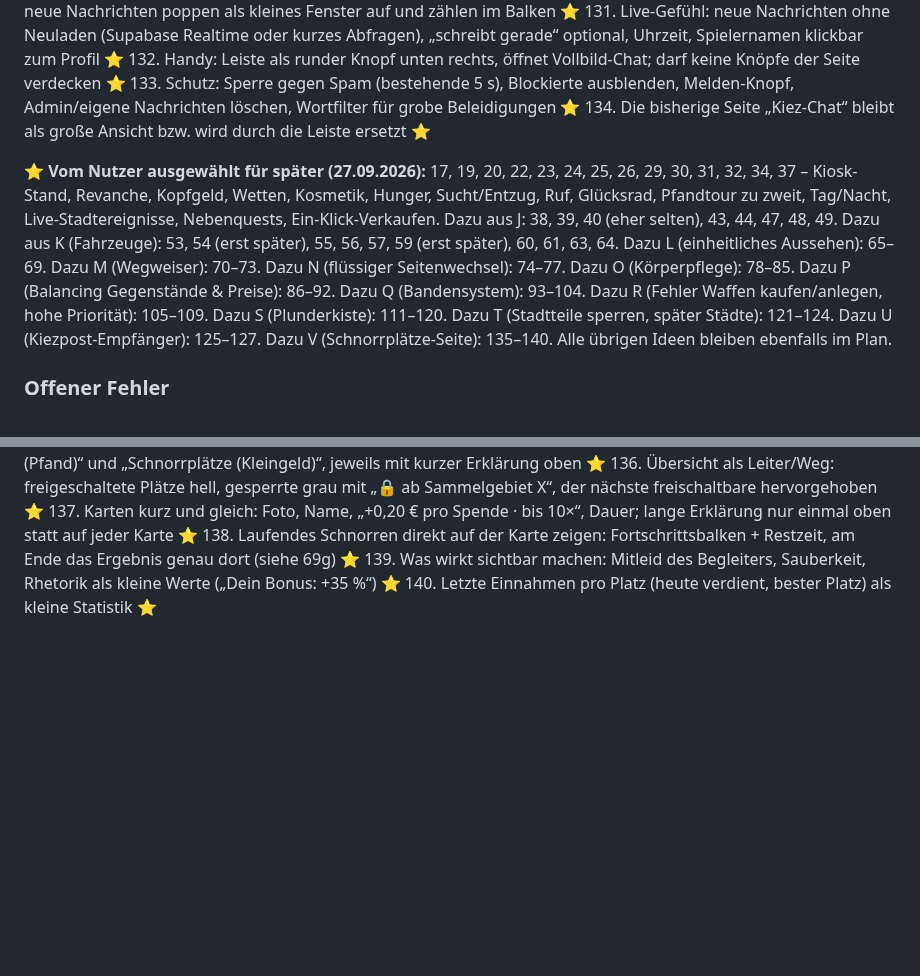
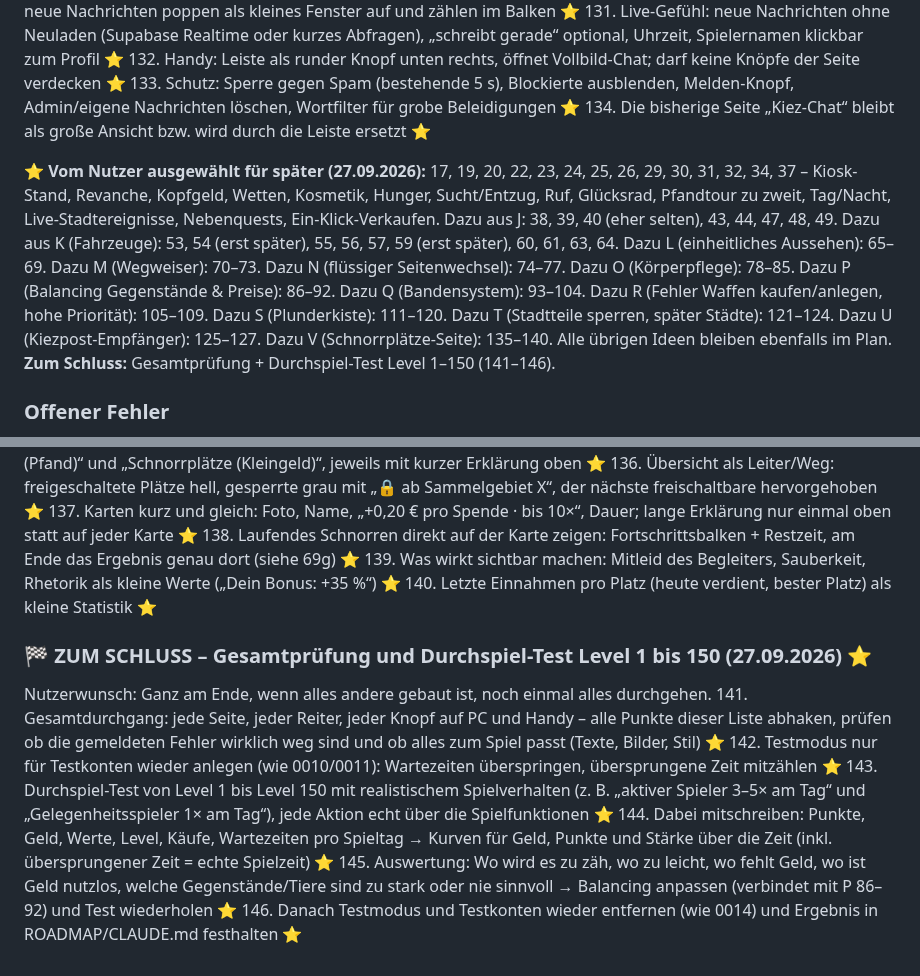
Before and after one commit to JeyJunior12/browsergame-prototyp, a Markdown page: ROADMAP.md, 2 parts joined by grey strips. GitHub-like rendering; blank space fills up the shorter version.

Commit message:
Plan: zum Schluss Gesamtpruefung und Durchspiel-Test Level 1 bis 150 (141-146)
Co-Authored-By: Claude Opus 5.5 <noreply@anthropic.com>
Claude-Session: https://claude.ai/code/session_013EN6wuGoetnXMqW7g2MYpC

```diff
--- a/ROADMAP.md
+++ b/ROADMAP.md
@@ -71,7 +71,7 @@ Nutzerwunsch, höchste Priorität: ein ALL-Chat als kleine Leiste unten rechts,
 134. Die bisherige Seite „Kiez-Chat“ bleibt als große Ansicht bzw. wird durch die Leiste ersetzt ⭐
 
 
-**⭐ Vom Nutzer ausgewählt für später (27.09.2026):** 17, 19, 20, 22, 23, 24, 25, 26, 29, 30, 31, 32, 34, 37 – Kiosk-Stand, Revanche, Kopfgeld, Wetten, Kosmetik, Hunger, Sucht/Entzug, Ruf, Glücksrad, Pfandtour zu zweit, Tag/Nacht, Live-Stadtereignisse, Nebenquests, Ein-Klick-Verkaufen. Dazu aus J: 38, 39, 40 (eher selten), 43, 44, 47, 48, 49. Dazu aus K (Fahrzeuge): 53, 54 (erst später), 55, 56, 57, 59 (erst später), 60, 61, 63, 64. Dazu L (einheitliches Aussehen): 65–69. Dazu M (Wegweiser): 70–73. Dazu N (flüssiger Seitenwechsel): 74–77. Dazu O (Körperpflege): 78–85. Dazu P (Balancing Gegenstände & Preise): 86–92. Dazu Q (Bandensystem): 93–104. Dazu R (Fehler Waffen kaufen/anlegen, hohe Priorität): 105–109. Dazu S (Plunderkiste): 111–120. Dazu T (Stadtteile sperren, später Städte): 121–124. Dazu U (Kiezpost-Empfänger): 125–127. Dazu V (Schnorrplätze-Seite): 135–140. Alle übrigen Ideen bleiben ebenfalls im Plan.
+**⭐ Vom Nutzer ausgewählt für später (27.09.2026):** 17, 19, 20, 22, 23, 24, 25, 26, 29, 30, 31, 32, 34, 37 – Kiosk-Stand, Revanche, Kopfgeld, Wetten, Kosmetik, Hunger, Sucht/Entzug, Ruf, Glücksrad, Pfandtour zu zweit, Tag/Nacht, Live-Stadtereignisse, Nebenquests, Ein-Klick-Verkaufen. Dazu aus J: 38, 39, 40 (eher selten), 43, 44, 47, 48, 49. Dazu aus K (Fahrzeuge): 53, 54 (erst später), 55, 56, 57, 59 (erst später), 60, 61, 63, 64. Dazu L (einheitliches Aussehen): 65–69. Dazu M (Wegweiser): 70–73. Dazu N (flüssiger Seitenwechsel): 74–77. Dazu O (Körperpflege): 78–85. Dazu P (Balancing Gegenstände & Preise): 86–92. Dazu Q (Bandensystem): 93–104. Dazu R (Fehler Waffen kaufen/anlegen, hohe Priorität): 105–109. Dazu S (Plunderkiste): 111–120. Dazu T (Stadtteile sperren, später Städte): 121–124. Dazu U (Kiezpost-Empfänger): 125–127. Dazu V (Schnorrplätze-Seite): 135–140. Alle übrigen Ideen bleiben ebenfalls im Plan. **Zum Schluss:** Gesamtprüfung + Durchspiel-Test Level 1–150 (141–146).
 
 ### Offener Fehler
 - Seite scrollt nach 10–15 s ohne Eingabe nach oben (trotz Fix in PR #27; Ursache noch nicht gefunden, Nutzer hat Suche vertagt). Vermutung: Neuzeichnen einer Seite macht sie kurz kürzer. Test-Skizze: alle Seiten 20 s warten, `scrollTo`/`scrollIntoView`/`focus` mitprotokollieren.
@@ -274,3 +274,12 @@ Nutzer: Die Seite ist noch nicht toll. Zurzeit stehen zwei ähnliche Dinge unter
 138. Laufendes Schnorren direkt auf der Karte zeigen: Fortschrittsbalken + Restzeit, am Ende das Ergebnis genau dort (siehe 69g) ⭐
 139. Was wirkt sichtbar machen: Mitleid des Begleiters, Sauberkeit, Rhetorik als kleine Werte („Dein Bonus: +35 %“) ⭐
 140. Letzte Einnahmen pro Platz (heute verdient, bester Platz) als kleine Statistik ⭐
+
+### 🏁 ZUM SCHLUSS – Gesamtprüfung und Durchspiel-Test Level 1 bis 150 (27.09.2026) ⭐
+Nutzerwunsch: Ganz am Ende, wenn alles andere gebaut ist, noch einmal alles durchgehen.
+141. Gesamtdurchgang: jede Seite, jeder Reiter, jeder Knopf auf PC und Handy – alle Punkte dieser Liste abhaken, prüfen ob die gemeldeten Fehler wirklich weg sind und ob alles zum Spiel passt (Texte, Bilder, Stil) ⭐
+142. Testmodus nur für Testkonten wieder anlegen (wie 0010/0011): Wartezeiten überspringen, übersprungene Zeit mitzählen ⭐
+143. Durchspiel-Test von Level 1 bis Level 150 mit realistischem Spielverhalten (z. B. „aktiver Spieler 3–5× am Tag“ und „Gelegenheitsspieler 1× am Tag“), jede Aktion echt über die Spielfunktionen ⭐
+144. Dabei mitschreiben: Punkte, Geld, Werte, Level, Käufe, Wartezeiten pro Spieltag → Kurven für Geld, Punkte und Stärke über die Zeit (inkl. übersprungener Zeit = echte Spielzeit) ⭐
+145. Auswertung: Wo wird es zu zäh, wo zu leicht, wo fehlt Geld, wo ist Geld nutzlos, welche Gegenstände/Tiere sind zu stark oder nie sinnvoll → Balancing anpassen (verbindet mit P 86–92) und Test wiederholen ⭐
+146. Danach Testmodus und Testkonten wieder entfernen (wie 0014) und Ergebnis in ROADMAP/CLAUDE.md festhalten ⭐
```
